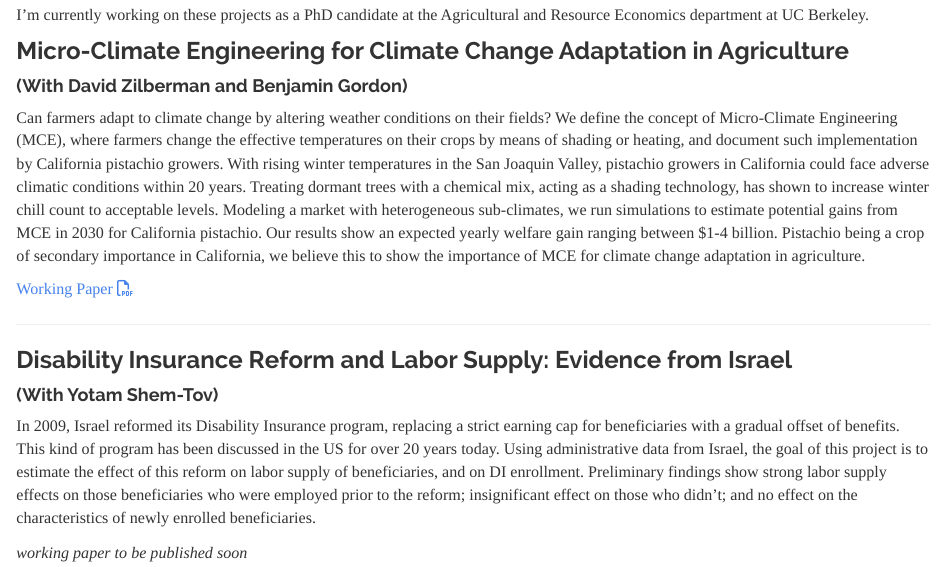
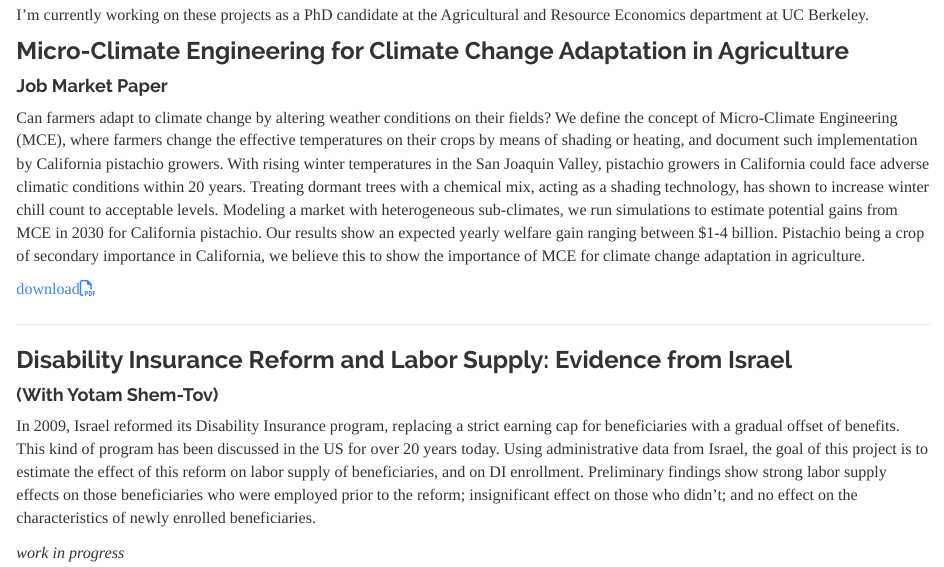
Before and after one commit to trilnick/trilnick.github.io, an R Markdown document (research.Rmd): the page in a window 1100 px wide, from 250 px down. Rendered offline with R 4.5, knitr and Pandoc, with nearby package versions; a font, style sheet, LaTeX package, included part or bibliography that could not be used is replaced or left out.

Commit message:
updated some stuff

```diff
--- a/research.Rmd
+++ b/research.Rmd
@@ -16,11 +16,11 @@ I'm currently working on these projects as a PhD candidate at the Agricultural
 and Resource Economics department at UC Berkeley.
 
 ### Micro-Climate Engineering for Climate Change Adaptation in Agriculture
-#### (With David Zilberman and Benjamin Gordon)
+#### Job Market Paper
 
 Can farmers adapt to climate change by altering weather conditions on their fields? We define the concept of Micro-Climate Engineering (MCE), where farmers change the effective temperatures on their crops by means of shading or heating, and document such implementation by California pistachio growers. With rising winter temperatures in the San Joaquin Valley, pistachio growers in California could face adverse climatic conditions within 20 years. Treating dormant trees with a chemical mix, acting as a shading technology, has shown to increase winter chill count to acceptable levels. Modeling a market with heterogeneous sub-climates, we run simulations to estimate potential gains from MCE in 2030 for California pistachio. Our results show an expected yearly welfare gain ranging between $1-4 billion. Pistachio being a crop of secondary importance in California, we believe this to show the importance of MCE for climate change adaptation in agriculture.
 
-<a href="MCE-working-paper.pdf" onClick= "gtag('event', 'Downloads', {'file':'MCE-working-paper.pdf'});" target="_blank">Working Paper <i class="fa fa-file-pdf-o" aria-hidden="true"></i></a>
+<a href="jmp.pdf" onClick= "gtag('event', 'Downloads', {'file':'jmp.pdf'});" target="_blank">download<i class="fa fa-file-pdf-o" aria-hidden="true"></i></a>
 
 ---
 
@@ -28,7 +28,7 @@ Can farmers adapt to climate change by altering weather conditions on their fiel
 #### (With Yotam Shem-Tov)
 In 2009, Israel reformed its Disability Insurance program, replacing a strict earning cap for beneficiaries with a gradual offset of benefits. This kind of program has been discussed in the US for over 20 years today. Using administrative data from Israel, the goal of this project is to estimate the effect of this reform on labor supply of beneficiaries, and on DI enrollment. Preliminary findings show strong labor supply effects on those beneficiaries who were employed prior to the reform; insignificant effect on those who didn't; and no effect on the characteristics of newly enrolled beneficiaries.
 
-*working paper to be published soon*
+*work in progress*
 
 ---
 
```
Also changed, not shown: code.html, contact.html, footer.html, index.html, research.html, research.Rmd (2 more changed lines), 2 other files.
